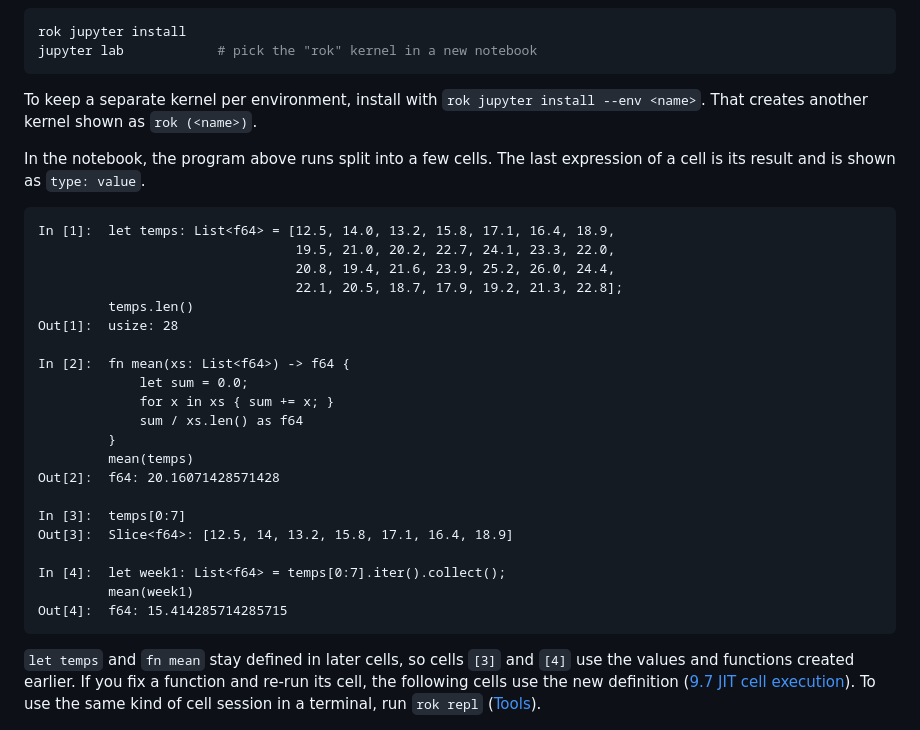
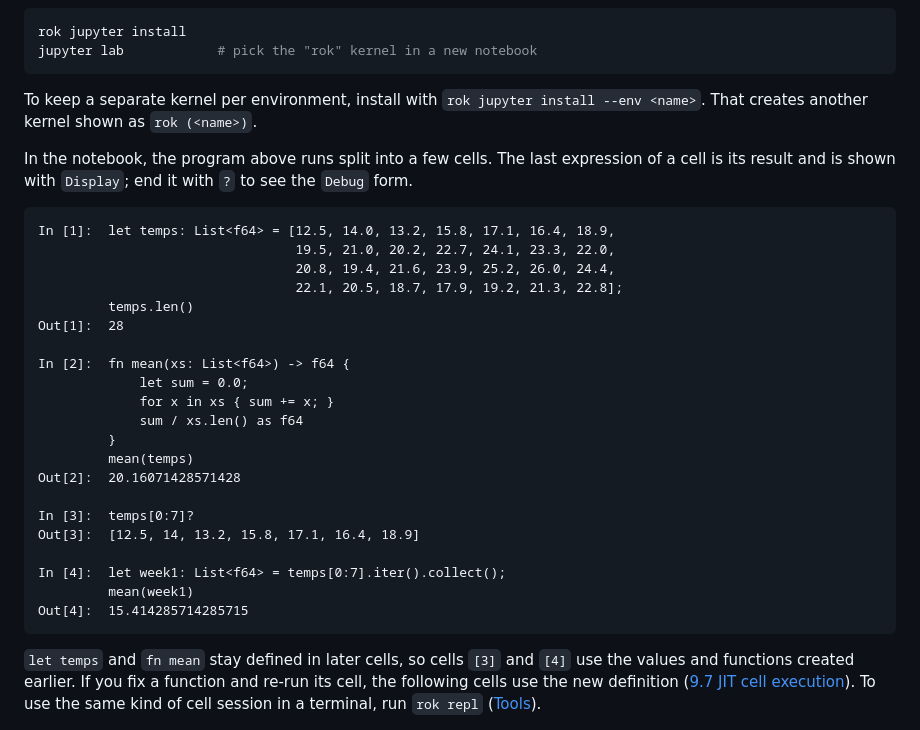
Before and after one commit to rok-lang/rok-lang.org, a Markdown page: docs/examples/notebook.md, the part around the change. GitHub-like rendering.

````diff
--- a/docs/examples/notebook.md
+++ b/docs/examples/notebook.md
@@ -108,7 +108,7 @@ jupyter lab            # pick the "rok" kernel in a new notebook
 
 To keep a separate kernel per environment, install with `rok jupyter install --env <name>`. That creates another kernel shown as `rok (<name>)`.
 
-In the notebook, the program above runs split into a few cells. The last expression of a cell is its result and is shown as `type: value`.
+In the notebook, the program above runs split into a few cells. The last expression of a cell is its result and is shown with `Display`; end it with `?` to see the `Debug` form.
 
 ```text
 In [1]:  let temps: List<f64> = [12.5, 14.0, 13.2, 15.8, 17.1, 16.4, 18.9,
@@ -116,7 +116,7 @@ In [1]:  let temps: List<f64> = [12.5, 14.0, 13.2, 15.8, 17.1, 16.4, 18.9,
                                  20.8, 19.4, 21.6, 23.9, 25.2, 26.0, 24.4,
                                  22.1, 20.5, 18.7, 17.9, 19.2, 21.3, 22.8];
          temps.len()
-Out[1]:  usize: 28
+Out[1]:  28
 
 In [2]:  fn mean(xs: List<f64>) -> f64 {
              let sum = 0.0;
@@ -124,14 +124,14 @@ In [2]:  fn mean(xs: List<f64>) -> f64 {
              sum / xs.len() as f64
          }
          mean(temps)
-Out[2]:  f64: 20.16071428571428
+Out[2]:  20.16071428571428
 
-In [3]:  temps[0:7]
-Out[3]:  Slice<f64>: [12.5, 14, 13.2, 15.8, 17.1, 16.4, 18.9]
+In [3]:  temps[0:7]?
+Out[3]:  [12.5, 14, 13.2, 15.8, 17.1, 16.4, 18.9]
 
 In [4]:  let week1: List<f64> = temps[0:7].iter().collect();
          mean(week1)
-Out[4]:  f64: 15.414285714285715
+Out[4]:  15.414285714285715
 ```
 
 `let temps` and `fn mean` stay defined in later cells, so cells `[3]` and `[4]` use the values and functions created earlier. If you fix a function and re-run its cell, the following cells use the new definition ([9.7 JIT cell execution](../spec/refs-lang/009-tools/907-jit-cells.html)). To use the same kind of cell session in a terminal, run `rok repl` ([Tools](../learn/16-tools.html)).
````
Also changed, not shown: docs/learn/13-io.md (+1 -1 lines), docs/learn/16-tools.md (+6 -5 lines).
